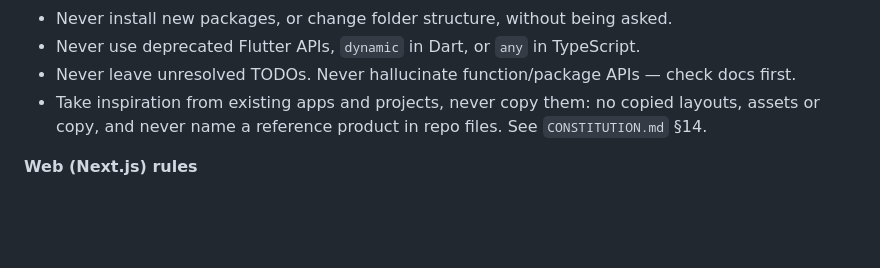
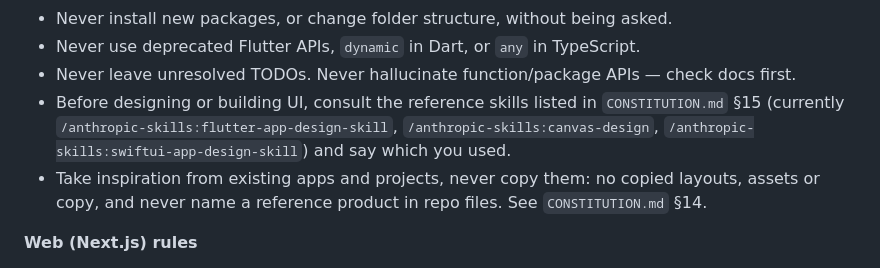
Before and after one commit to johnrichard23/gearloop, a Markdown page: CLAUDE.md, the part around the change. Rendered like a GitHub page; blank space fills up the shorter version.

```diff
--- a/CLAUDE.md
+++ b/CLAUDE.md
@@ -107,6 +107,9 @@ inlined:
 - Never install new packages, or change folder structure, without being asked.
 - Never use deprecated Flutter APIs, `dynamic` in Dart, or `any` in TypeScript.
 - Never leave unresolved TODOs. Never hallucinate function/package APIs — check docs first.
+- Before designing or building UI, consult the reference skills listed in `CONSTITUTION.md` §15
+  (currently `/anthropic-skills:flutter-app-design-skill`, `/anthropic-skills:canvas-design`,
+  `/anthropic-skills:swiftui-app-design-skill`) and say which you used.
 - Take inspiration from existing apps and projects, never copy them: no copied layouts, assets or
   copy, and never name a reference product in repo files. See `CONSTITUTION.md` §14.
 
```
Also changed, not shown: CONSTITUTION.md (+22 -1 lines).
